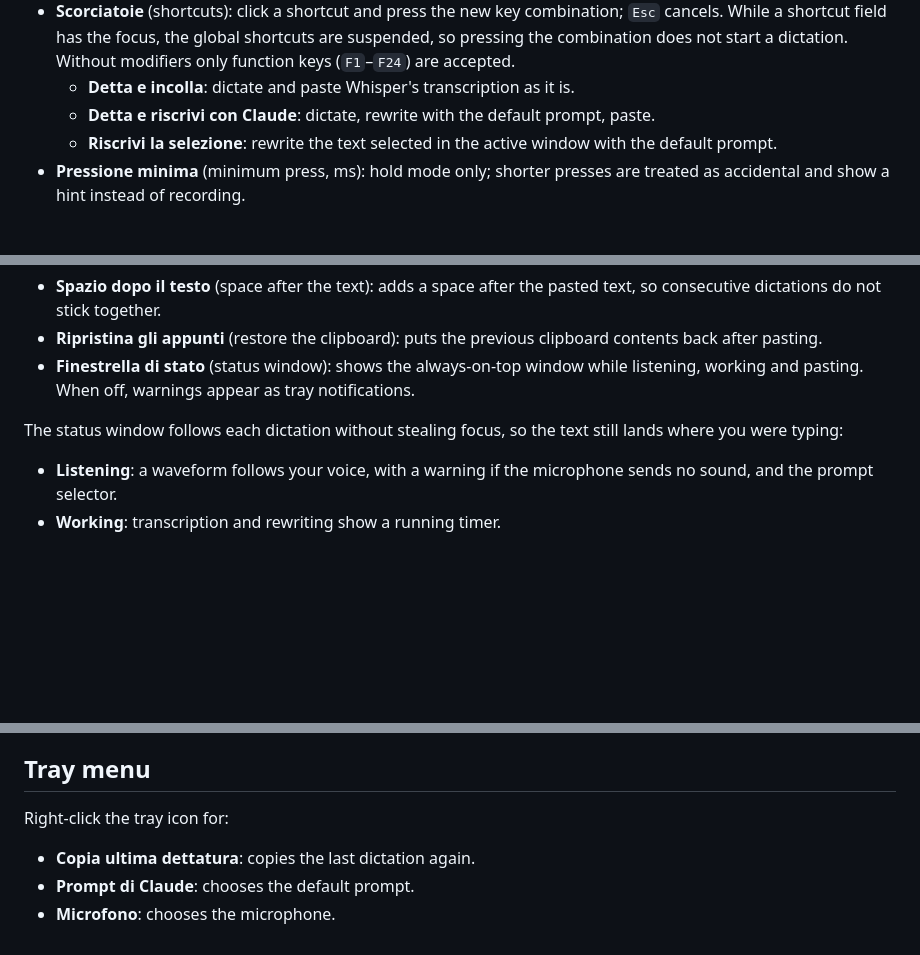
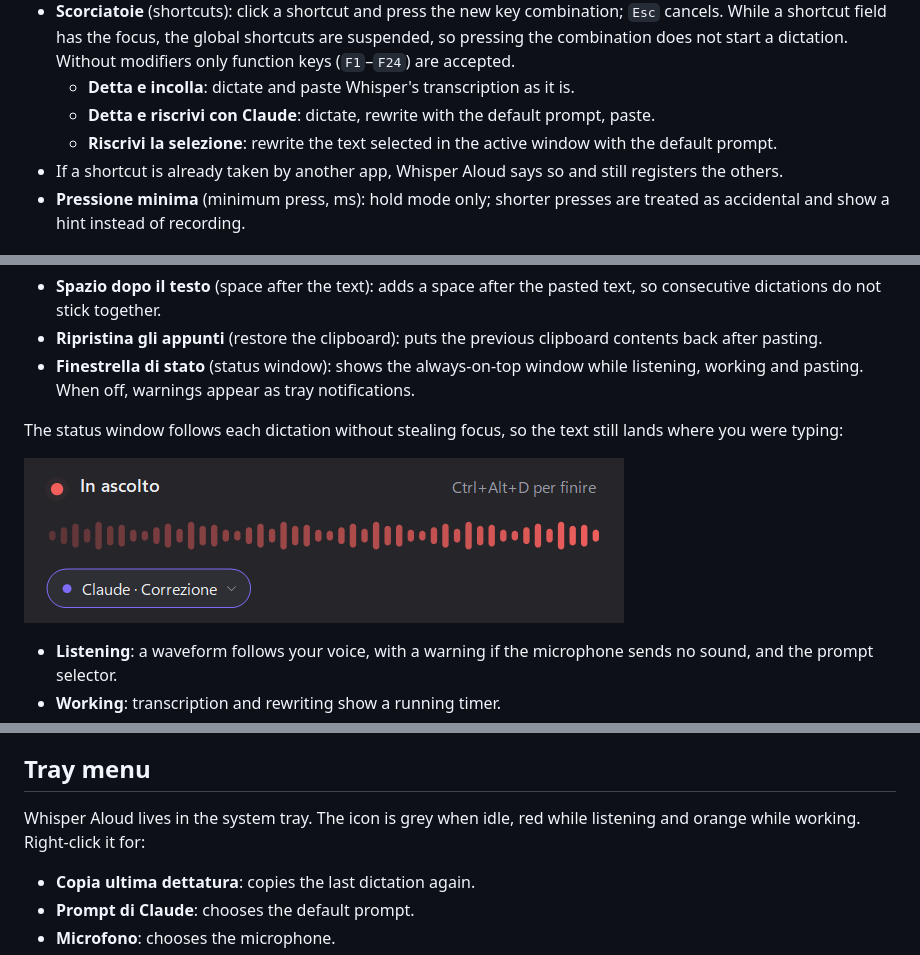
Before and after one commit to mgiuseppe/whisper-aloud, a Markdown page: docs/settings.md, 3 parts joined by grey strips. GitHub-like rendering; pictures changed too: docs/images/overlay-recording.png; blank space fills up the shorter version.

```diff
--- a/docs/settings.md
+++ b/docs/settings.md
@@ -24,6 +24,7 @@ The interface is in Italian: below, each option is listed with its label as it a
   - **Detta e incolla**: dictate and paste Whisper's transcription as it is.
   - **Detta e riscrivi con Claude**: dictate, rewrite with the default prompt, paste.
   - **Riscrivi la selezione**: rewrite the text selected in the active window with the default prompt.
+- If a shortcut is already taken by another app, Whisper Aloud says so and still registers the others.
 - **Pressione minima** (minimum press, ms): hold mode only; shorter presses are treated as accidental and show a hint instead of recording.
 
 ## Transcription
@@ -81,6 +82,8 @@ The default prompt is chosen here or in the tray menu. While recording, the sele
 
 The status window follows each dictation without stealing focus, so the text still lands where you were typing:
 
+![Status window while listening](images/overlay-recording.png)
+
 - **Listening**: a waveform follows your voice, with a warning if the microphone sends no sound, and the prompt selector.
 - **Working**: transcription and rewriting show a running timer.
 - **Done**: the text, the total time and a **Copia** (Copy) button. It closes after 10 seconds, or stays open while the mouse is over it; results that are not pasted stay until you close them.
@@ -92,7 +95,7 @@ Drag it by its background, title or waveform: the position is saved, and a doubl
 
 ## Tray menu
 
-Right-click the tray icon for:
+Whisper Aloud lives in the system tray. The icon is grey when idle, red while listening and orange while working. Right-click it for:
 
 - **Copia ultima dettatura**: copies the last dictation again.
 - **Prompt di Claude**: chooses the default prompt.
```
Also changed, not shown: README.md (+8 -8 lines), docs/images/overlay-minute.png, docs/images/overlay-result.png, docs/images/overlay-working.png, docs/images/usage.gif (added), 1 other file.
